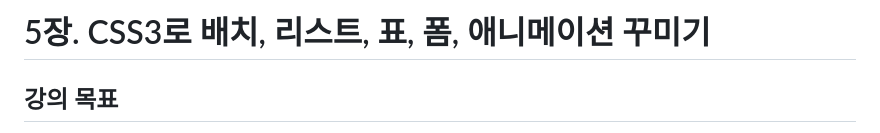
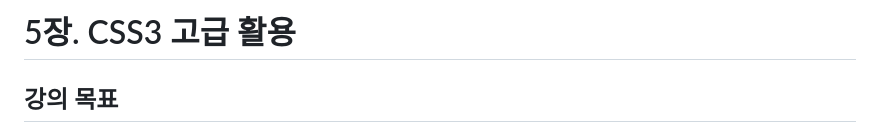
Before and after one commit to 2025664046/Webp, a Markdown page: 0930/Examples/README.md, the part around the change. Drawn GitHub-style.

```diff
--- a/0930/Examples/README.md
+++ b/0930/Examples/README.md
@@ -1,4 +1,4 @@
-# 5장. CSS3로 배치, 리스트, 표, 폼, 애니메이션 꾸미기
+# 5장. CSS3 고급 활용
 
 ## 강의 목표
 1. CSS3로 HTML 태그가 출력되는 위치를 조절할 수 있다.
```
